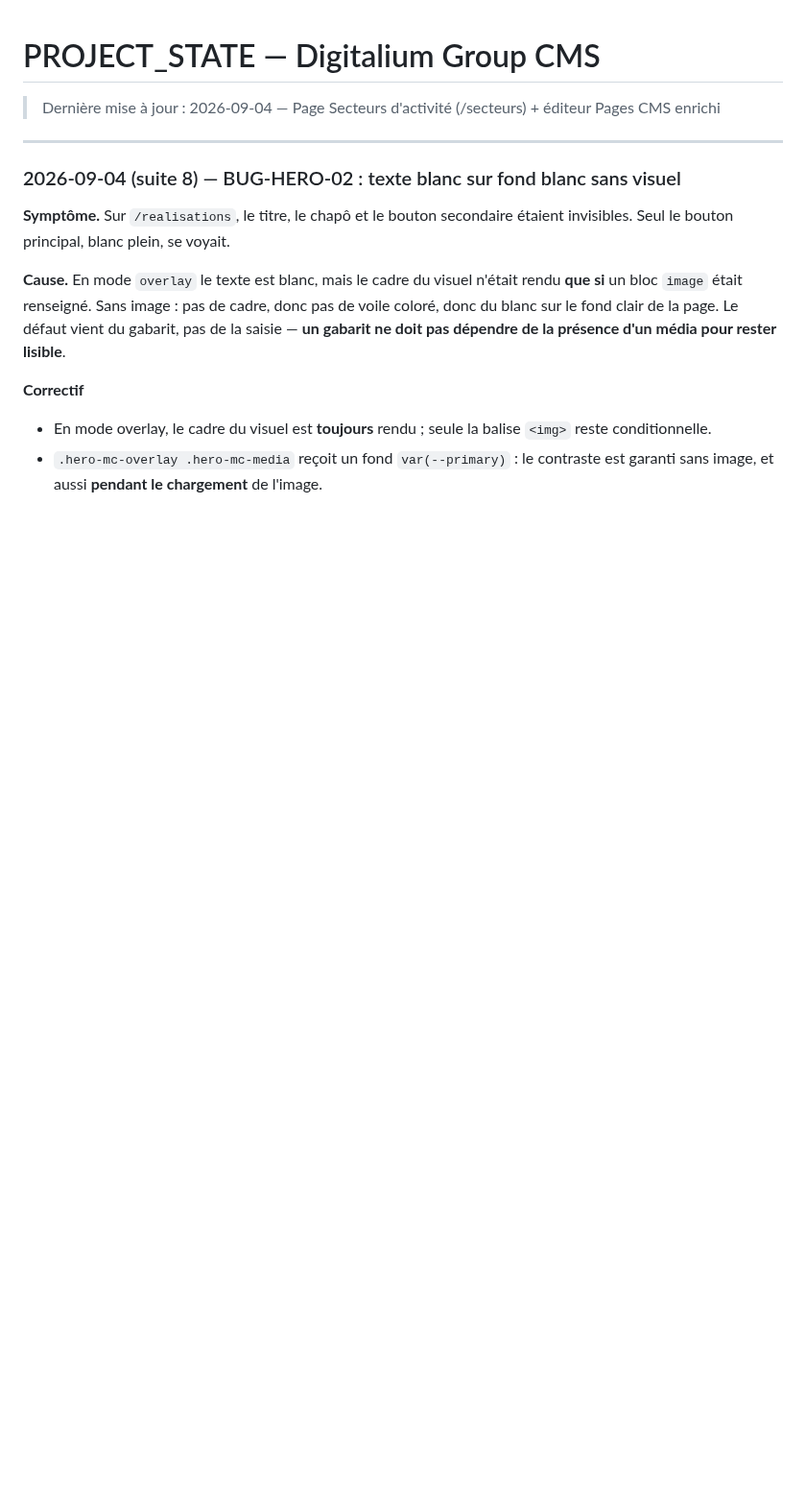
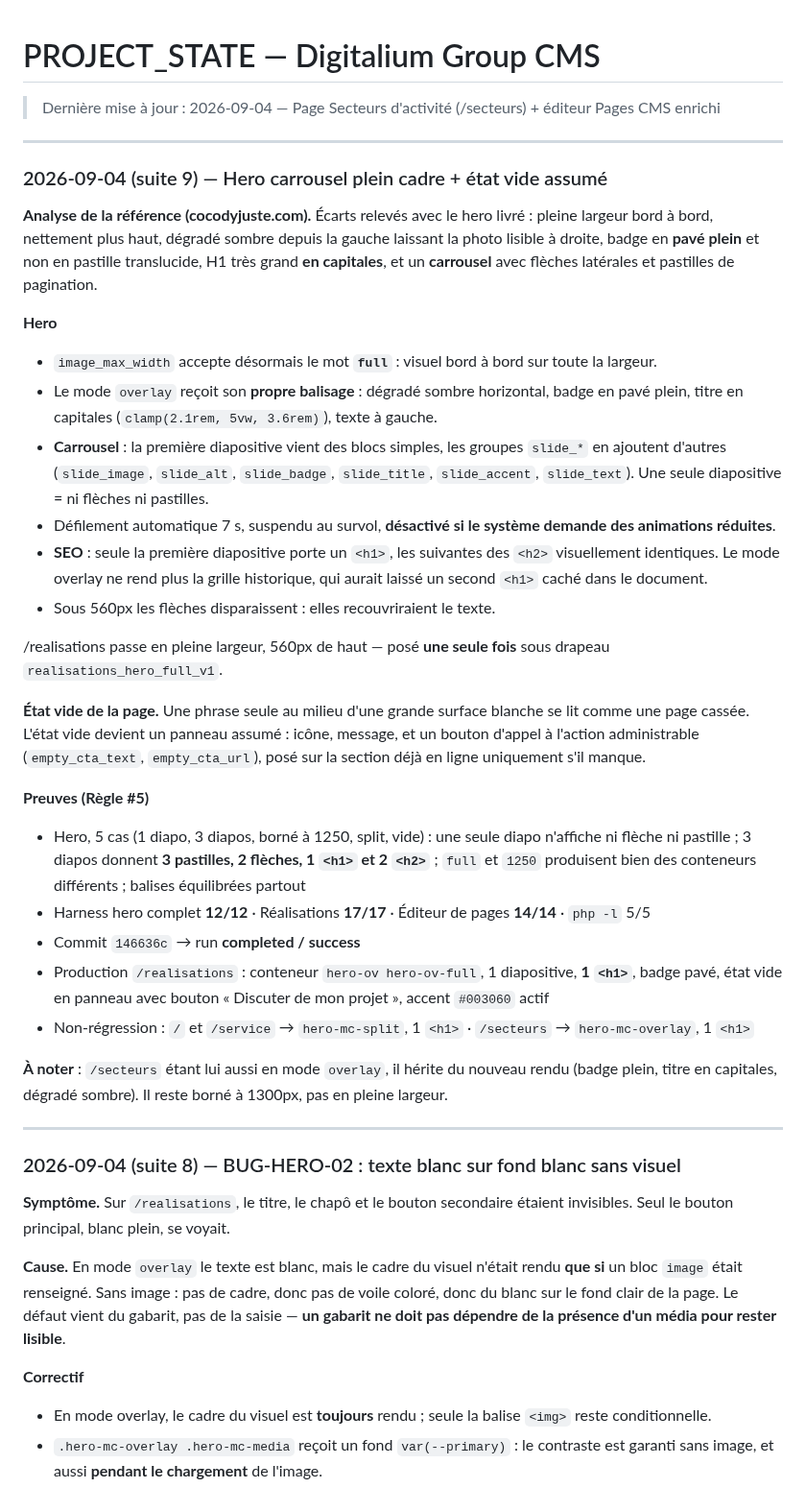
Before and after one commit to KODEX-cloud/Digitalium, a Markdown page: PROJECT_STATE.md, the part around the change. Shown at 96% size. Rendered like a GitHub page; blank space fills up the shorter version.

Commit message:
docs: PROJECT_STATE — hero carrousel plein cadre + etat vide (Regle #6)
Co-Authored-By: Claude Opus 5 <noreply@anthropic.com>

```diff
--- a/PROJECT_STATE.md
+++ b/PROJECT_STATE.md
@@ -1,5 +1,40 @@
 # PROJECT_STATE — Digitalium Group CMS
 > Dernière mise à jour : 2026-09-04 — Page Secteurs d'activité (/secteurs) + éditeur Pages CMS enrichi
+
+---
+
+### 2026-09-04 (suite 9) — Hero carrousel plein cadre + état vide assumé
+
+**Analyse de la référence (cocodyjuste.com).** Écarts relevés avec le hero livré : pleine largeur
+bord à bord, nettement plus haut, dégradé sombre depuis la gauche laissant la photo lisible à
+droite, badge en **pavé plein** et non en pastille translucide, H1 très grand **en capitales**, et
+un **carrousel** avec flèches latérales et pastilles de pagination.
+
+**Hero**
+- `image_max_width` accepte désormais le mot **`full`** : visuel bord à bord sur toute la largeur.
+- Le mode `overlay` reçoit son **propre balisage** : dégradé sombre horizontal, badge en pavé plein, titre en capitales (`clamp(2.1rem, 5vw, 3.6rem)`), texte à gauche.
+- **Carrousel** : la première diapositive vient des blocs simples, les groupes `slide_*` en ajoutent d'autres (`slide_image`, `slide_alt`, `slide_badge`, `slide_title`, `slide_accent`, `slide_text`). Une seule diapositive = ni flèches ni pastilles.
+- Défilement automatique 7 s, suspendu au survol, **désactivé si le système demande des animations réduites**.
+- **SEO** : seule la première diapositive porte un `<h1>`, les suivantes des `<h2>` visuellement identiques. Le mode overlay ne rend plus la grille historique, qui aurait laissé un second `<h1>` caché dans le document.
+- Sous 560px les flèches disparaissent : elles recouvriraient le texte.
+
+/realisations passe en pleine largeur, 560px de haut — posé **une seule fois** sous drapeau
+`realisations_hero_full_v1`.
+
+**État vide de la page.** Une phrase seule au milieu d'une grande surface blanche se lit comme une
+page cassée. L'état vide devient un panneau assumé : icône, message, et un bouton d'appel à l'action
+administrable (`empty_cta_text`, `empty_cta_url`), posé sur la section déjà en ligne uniquement s'il
+manque.
+
+**Preuves (Règle #5)**
+- Hero, 5 cas (1 diapo, 3 diapos, borné à 1250, split, vide) : une seule diapo n'affiche ni flèche ni pastille ; 3 diapos donnent **3 pastilles, 2 flèches, 1 `<h1>` et 2 `<h2>`** ; `full` et `1250` produisent bien des conteneurs différents ; balises équilibrées partout
+- Harness hero complet **12/12** · Réalisations **17/17** · Éditeur de pages **14/14** · `php -l` 5/5
+- Commit `146636c` → run **completed / success**
+- Production `/realisations` : conteneur `hero-ov hero-ov-full`, 1 diapositive, **1 `<h1>`**, badge pavé, état vide en panneau avec bouton « Discuter de mon projet », accent `#003060` actif
+- Non-régression : `/` et `/service` → `hero-mc-split`, 1 `<h1>` · `/secteurs` → `hero-mc-overlay`, 1 `<h1>`
+
+**À noter** : `/secteurs` étant lui aussi en mode `overlay`, il hérite du nouveau rendu (badge plein,
+titre en capitales, dégradé sombre). Il reste borné à 1300px, pas en pleine largeur.
 
 ---
 
```
